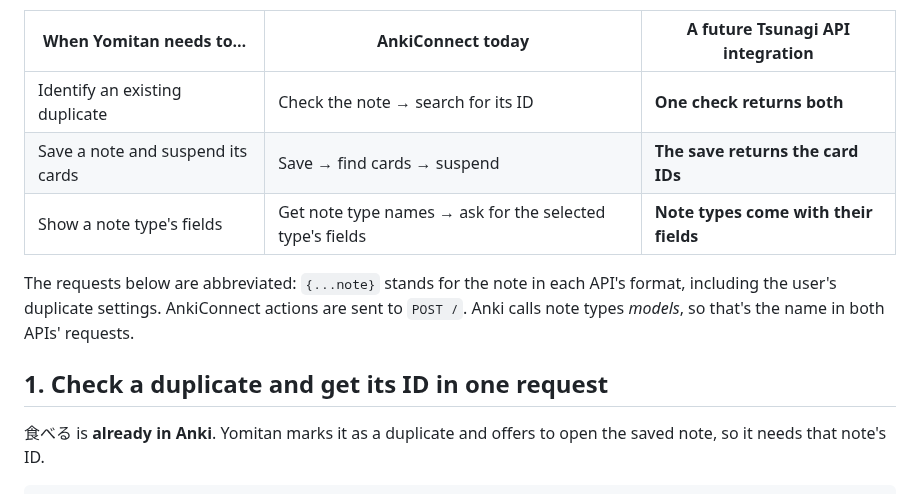
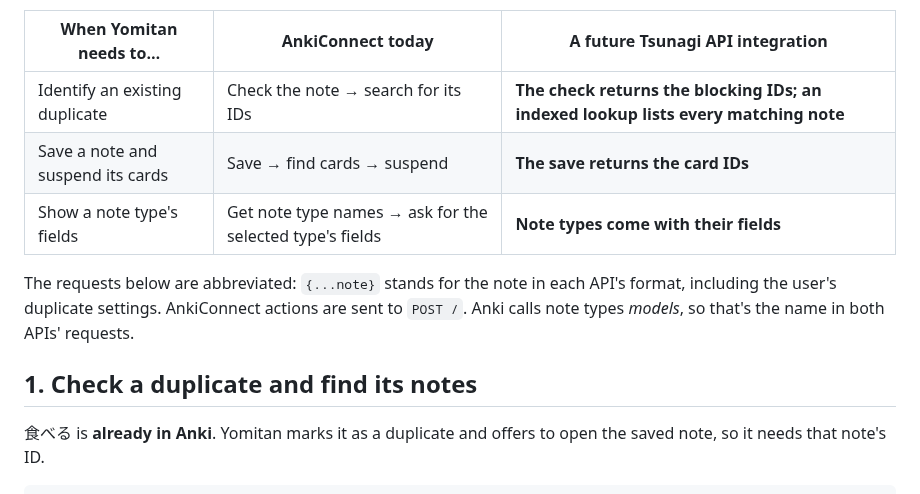
Before and after one commit to mcgrizzz/Tsunagi, a Markdown page: docs/api_recipes.md, the part around the change. Drawn GitHub-style.

Commit message:
Docs: the Yomitan page says the check returns blocking IDs
The comparison table and the first section's heading said one check
returns everything. The check returns the notes that block the add;
listing every matching note across note types takes the first_field
lookup the section already describes.

```diff
--- a/docs/api_recipes.md
+++ b/docs/api_recipes.md
@@ -13,7 +13,7 @@ needs fewer requests and less code.
 
 | When Yomitan needs to… | AnkiConnect today | A future Tsunagi API integration |
 | --- | --- | --- |
-| Identify an existing duplicate | Check the note → search for its ID | **One check returns both** |
+| Identify an existing duplicate | Check the note → search for its IDs | **The check returns the blocking IDs; an indexed lookup lists every matching note** |
 | Save a note and suspend its cards | Save → find cards → suspend | **The save returns the card IDs** |
 | Show a note type's fields | Get note type names → ask for the selected type's fields | **Note types come with their fields** |
 
@@ -22,7 +22,7 @@ API's format, including the user's duplicate settings. AnkiConnect actions are
 sent to `POST /`. Anki calls note types *models*, so that's the name in both
 APIs' requests.
 
-## 1. Check a duplicate and get its ID in one request
+## 1. Check a duplicate and find its notes
 
 食べる is **already in Anki**. Yomitan marks it as a duplicate and offers to
 open the saved note, so it needs that note's ID.
```
